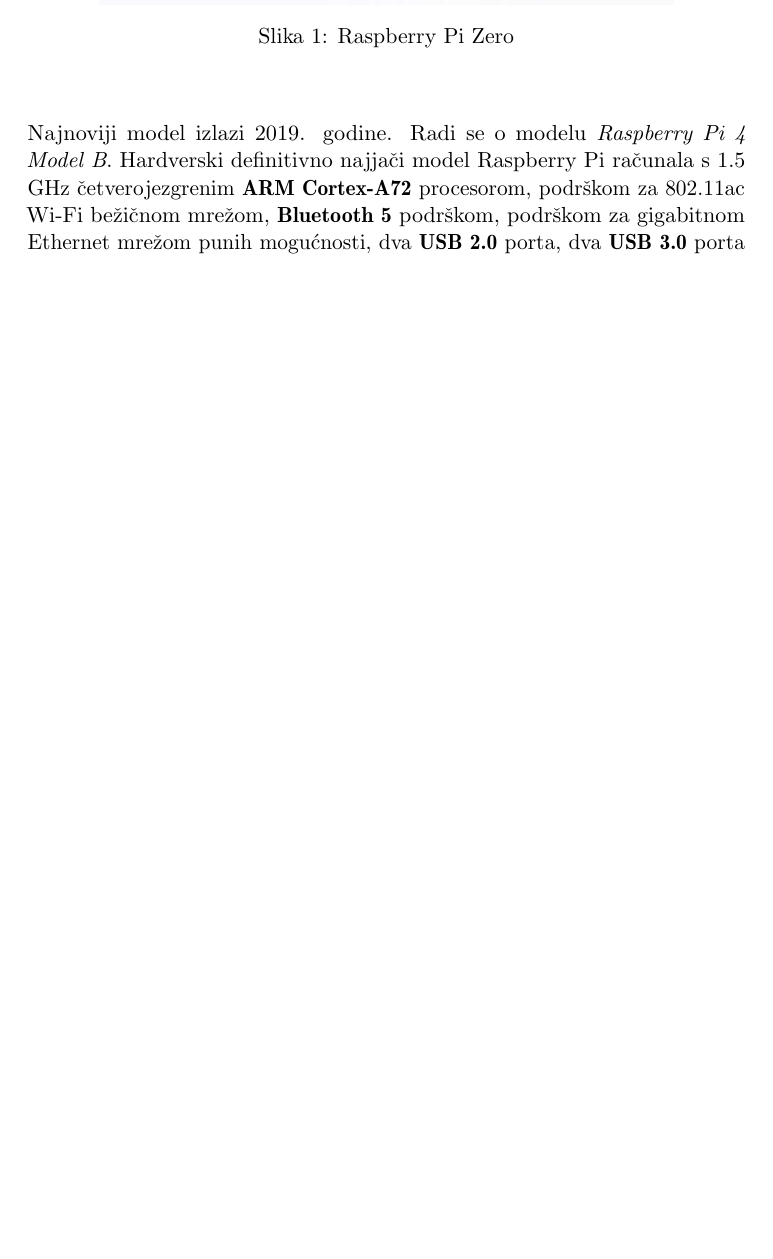
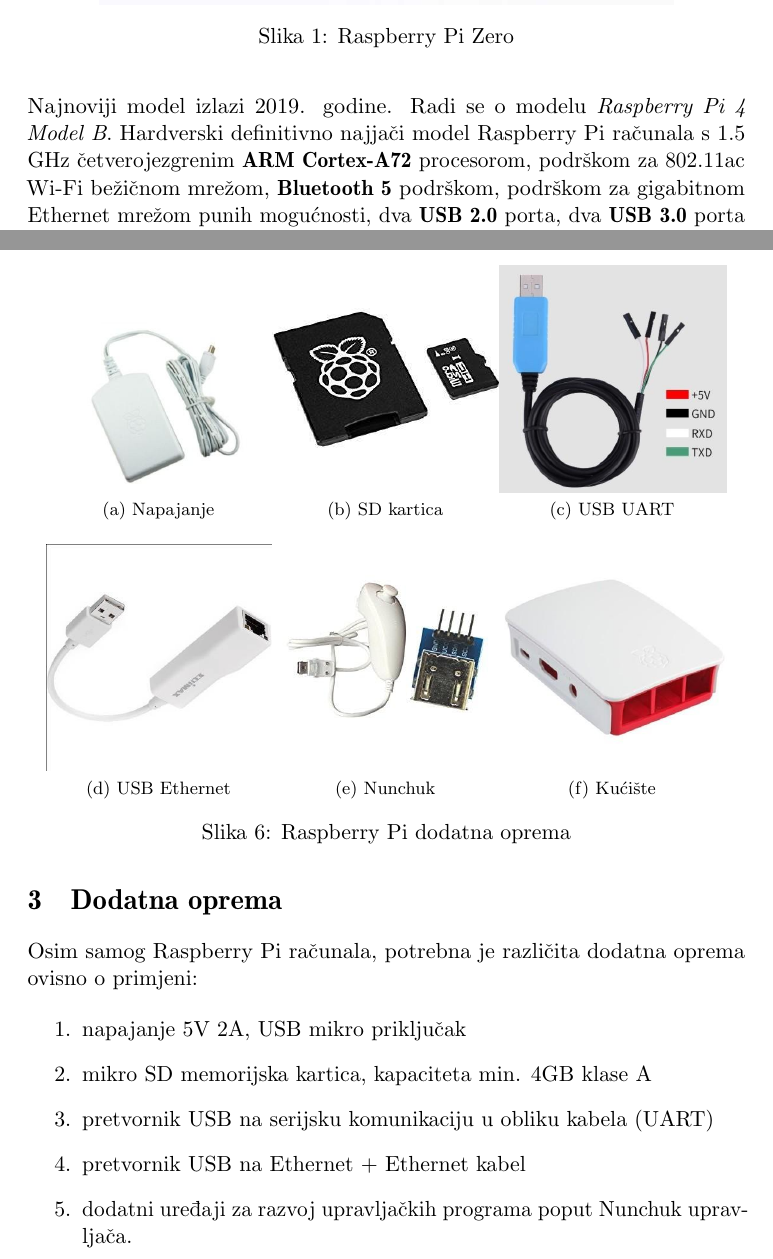
Before and after one commit to dmicunov/feritos-embedded-linux, a LaTeX document (lab2/main.tex): part of page 3 of 5 before the commit and two parts of pages 3 and 6 of 6 after it, the two joined at a grey line, cut so that both start at the same text, the shorter picture padded with empty space. Compiled offline with pdfLaTeX.

Commit message:
work on lab2
Signed-off-by: Davor Micunovic <dmicunov@gmail.com>

```diff
--- a/lab2/main.tex
+++ b/lab2/main.tex
@@ -13,6 +13,7 @@
 \usepackage{dirtree}					% Simple display of directory tree
 \usepackage{hyperref}
 \usepackage{graphicx}
+\usepackage{subfig}
 \usepackage{caption}
 \graphicspath{ {./images/} }
 
@@ -88,7 +89,6 @@
  stvarnim testovima dostiže brzinu 300 Mbit/s, jer dijeli USB 2.0 sabirnicu).
  Posjeduje \textit{dual-band 802.11ac 2.4/5 Ghz Wi-Fi} bežični mrežni standard.
 \newline
-\newline
  Najnoviji model izlazi 2019. godine. Radi se o modelu \textit{Raspberry Pi
  4 Model B}. Hardverski definitivno najjači model Raspberry Pi računala s
  1.5 GHz četverojezgrenim \textbf{ARM Cortex-A72} procesorom, podrškom za
@@ -136,4 +136,32 @@
 \captionsetup{justification=centering}
 \caption{Raspberry Pi 3 GPIO raspored}
 \end{figure}
+
+\clearpage
+\section{Dodatna oprema}
+Osim samog Raspberry Pi računala, potrebna je različita dodatna oprema ovisno
+ o primjeni:
+
+\begin{enumerate}
+	\item napajanje 5V 2A, USB mikro priključak
+	\item mikro SD memorijska kartica, kapaciteta min. 4GB klase A
+	\item pretvornik USB na serijsku komunikaciju u obliku kabela (UART)
+	\item pretvornik USB na Ethernet + Ethernet kabel
+	\item dodatni uređaji za razvoj upravljačkih programa poput Nunchuk
+		 upravljača.
+\end{enumerate}
+
+\begin{figure}%
+    \centering
+    \subfloat[Napajanje]{{\includegraphics[width=4cm]{rpi-charger.jpg}}}%
+    \subfloat[SD kartica]{{\includegraphics[width=4cm]{rpi-sdcard.jpg}}}%
+    \subfloat[USB UART]{{\includegraphics[width=4cm]{rpi-uart.jpg}}}%
+    \qquad
+    \subfloat[USB Ethernet]{{\includegraphics[width=4cm]{rpi-ethernet.jpg}}}%
+    \subfloat[Nunchuk]{{\includegraphics[width=4cm]{rpi-nunchuk.jpg}}}%
+    \subfloat[Kućište]{{\includegraphics[width=4cm]{rpi-case.jpg}}}%
+    \caption{Raspberry Pi dodatna oprema}%
+    \label{fig:oprema1}%
+\end{figure}
+
 \end{document}
```
Also changed, not shown: lab2/images/rpi-case.jpg (added), lab2/images/rpi-charger.jpg (added), lab2/images/rpi-ethernet.jpg (added), lab2/images/rpi-nunchuk.jpg (added), lab2/images/rpi-sdcard.jpg (added), lab2/images/rpi-uart.jpg (added), lab2/main.tex (2 more changed lines).
